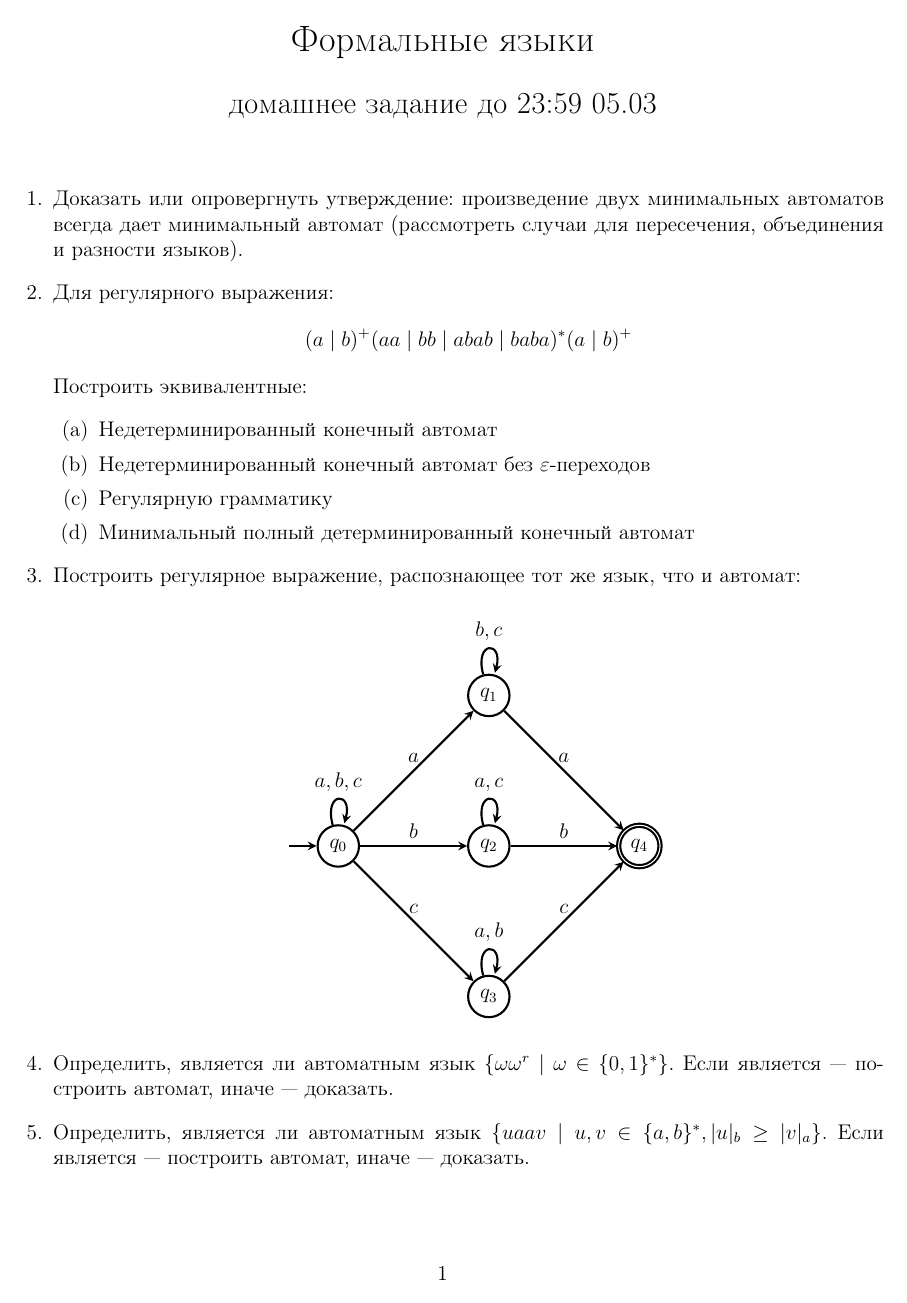
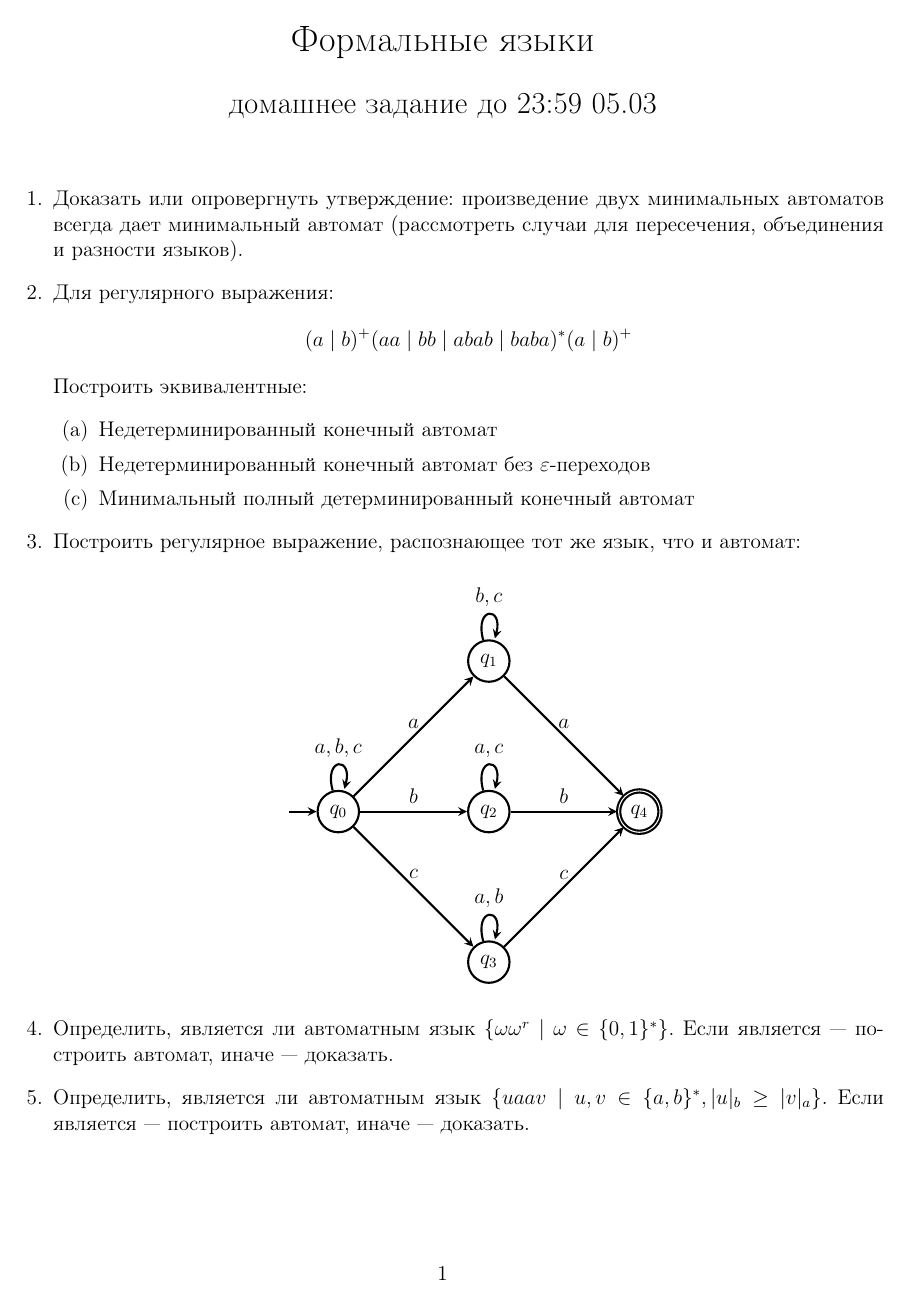
Before and after one commit to shananton/fl_2020_spbu_spr, a LaTeX problem sheet (hw02/HW02.tex): page 1 of 3. Compiled offline with pdfLaTeX.

Commit message:
HW02 updated

```diff
--- a/hw02/HW02.tex
+++ b/hw02/HW02.tex
@@ -42,7 +42,6 @@ initial text={}
   \begin{enumerate}
     \item Недетерминированный конечный автомат
     \item Недетерминированный конечный автомат без $\varepsilon$-переходов
-    \item Регулярную грамматику
     \item Минимальный полный детерминированный конечный автомат
   \end{enumerate}
   \item Построить регулярное выражение, распознающее тот же язык, что и автомат:
```
Also changed, not shown: hw02/HW02.pdf.
